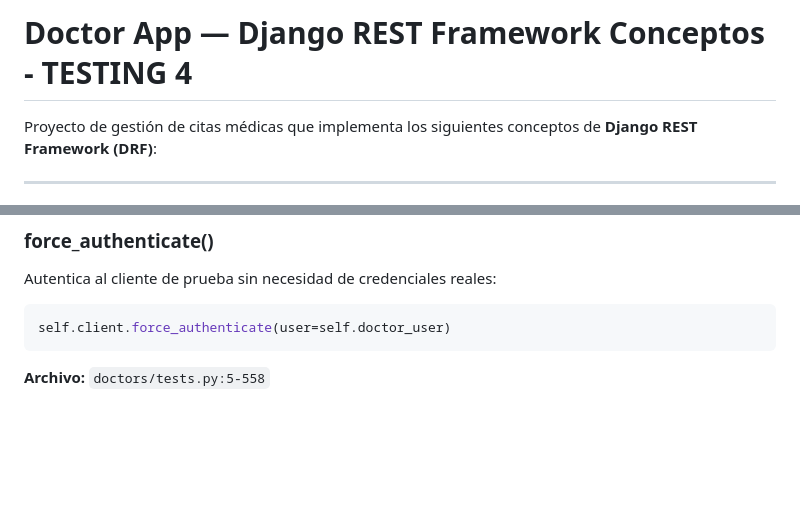
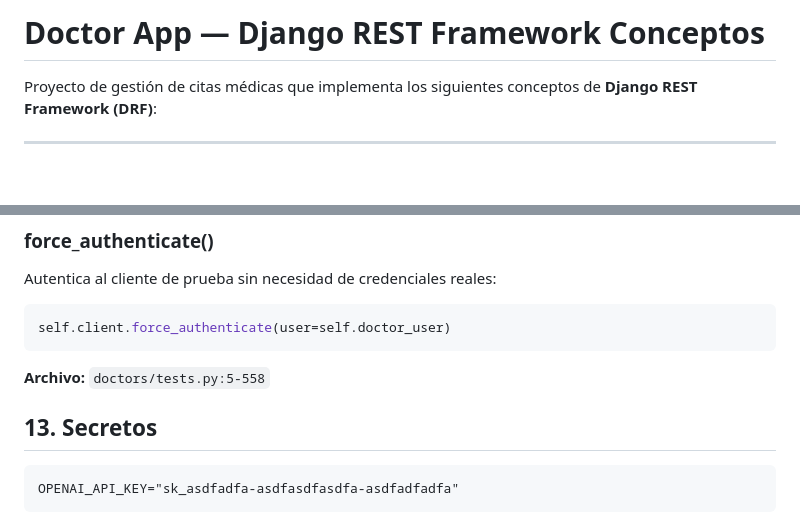
Before and after one commit to SantiagoBedoya/drf-doctorapp, a Markdown page: README.md, 2 parts joined by grey strips. Drawn GitHub-style; blank space fills up the shorter version.

Commit message:
another update

````diff
--- a/README.md
+++ b/README.md
@@ -1,4 +1,4 @@
-# Doctor App — Django REST Framework Conceptos - TESTING 4
+# Doctor App — Django REST Framework Conceptos
 
 Proyecto de gestión de citas médicas que implementa los siguientes conceptos de **Django REST Framework (DRF)**:
 
@@ -296,3 +296,8 @@ self.client.force_authenticate(user=self.doctor_user)
 ```
 
 **Archivo:** `doctors/tests.py:5-558`
+
+## 13. Secretos
+```
+OPENAI_API_KEY="sk_asdfadfa-asdfasdfasdfa-asdfadfadfa"
+```
````
